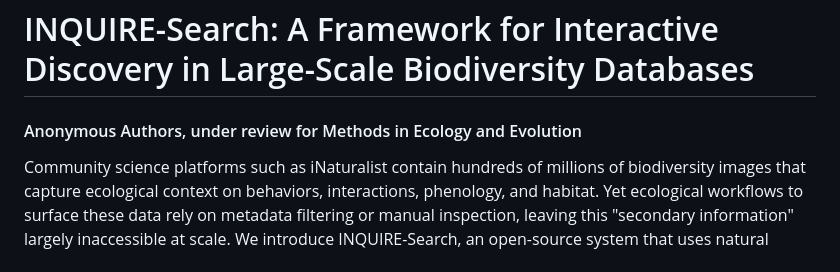
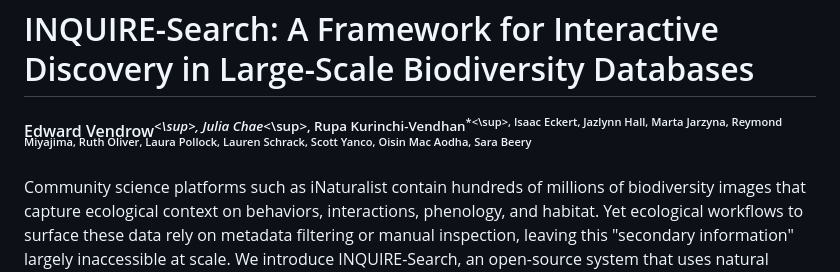
Before and after one commit to Beery-Lab/INQUIRE-Search, a Markdown page: README.md, the part around the change. Drawn GitHub-style.

Commit message:
Revise author credits in README.md
Updated author information in the README file.

```diff
--- a/README.md
+++ b/README.md
@@ -1,5 +1,5 @@
 # INQUIRE-Search: A Framework for Interactive Discovery in Large-Scale Biodiversity Databases
-#### Anonymous Authors, under review for Methods in Ecology and Evolution
+#### Edward Vendrow<sup>*<\sup>, Julia Chae<sup>*<\sup>, Rupa Kurinchi-Vendhan<sup>*<\sup>, Isaac Eckert, Jazlynn Hall, Marta Jarzyna, Reymond Miyajima, Ruth Oliver, Laura Pollock, Lauren Schrack, Scott Yanco, Oisin Mac Aodha, Sara Beery
 
 Community science platforms such as iNaturalist contain hundreds of millions of biodiversity images that capture ecological context on behaviors, interactions, phenology, and habitat. Yet ecological workflows to surface these data rely on metadata filtering or manual inspection, leaving this "secondary information" largely inaccessible at scale. We introduce INQUIRE-Search, an open-source system that uses natural language to enable scientists to rapidly search within an ecological image database for specific concepts, verify and export relevant observations, and use these outputs for downstream scientific analysis. Compared to traditional methods, INQUIRE-Search takes a fraction of the time, opening up new possibilities for scientific questions that can be explored. Through five case studies, we demonstrate the range of applications INQUIRE-Search can support, from seasonal variation in behavior across species to forest regrowth after wildfires. These examples demonstrate a new paradigm for interactive, efficient, and scalable scientific discovery that can begin to unlock previously inaccessible scientific value in large-scale biodiversity datasets. Finally, we highlight how AI-enabled discovery tools for science requires reframing aspects of the scientific process, including experiment design, data collection, survey effort, and uncertainty analysis.
 
```
